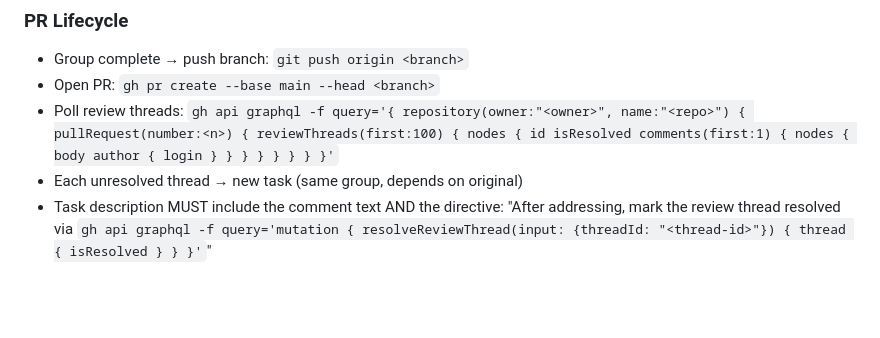
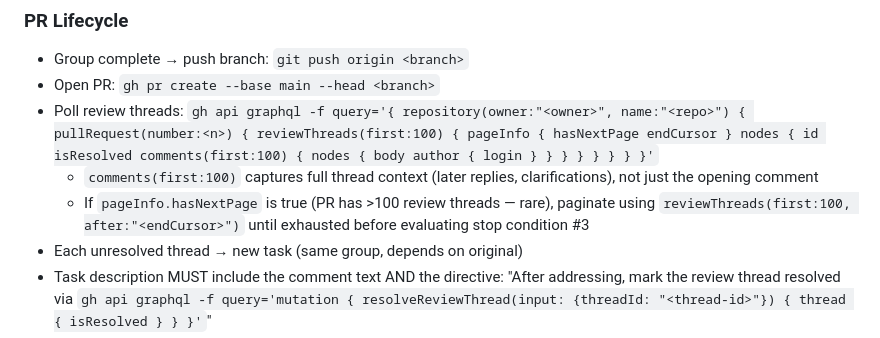
Before and after one commit to c-daly/agent-swarm, a Markdown page: skills/orchestrate/SKILL.md, the part around the change. Drawn GitHub-style; blank space fills up the shorter version.

Commit message:
fix(orchestrate): broaden GraphQL query — comments(first:100) + pagination note
Addresses PR #89 review:
- gemini-code-assist: comments(first:1) misses follow-up replies/clarifications.
  Bumped to first:100.
- greptile-apps: reviewThreads(first:100) silently drops anything past page 1
  on PRs with >100 threads. Added pageInfo + a note explaining how to paginate
  via after:<endCursor> when hasNextPage is true.

Inline pagination loop omitted from the example to keep it readable; SKILL.md
is process guidance, the consumer implements the loop when needed.

```diff
--- a/skills/orchestrate/SKILL.md
+++ b/skills/orchestrate/SKILL.md
@@ -165,7 +165,9 @@ Preferred → fallback:
 ### PR Lifecycle
 - Group complete → push branch: `git push origin <branch>`
 - Open PR: `gh pr create --base main --head <branch>`
-- Poll review threads: `gh api graphql -f query='{ repository(owner:"<owner>", name:"<repo>") { pullRequest(number:<n>) { reviewThreads(first:100) { nodes { id isResolved comments(first:1) { nodes { body author { login } } } } } } } }'`
+- Poll review threads: `gh api graphql -f query='{ repository(owner:"<owner>", name:"<repo>") { pullRequest(number:<n>) { reviewThreads(first:100) { pageInfo { hasNextPage endCursor } nodes { id isResolved comments(first:100) { nodes { body author { login } } } } } } } }'`
+  - `comments(first:100)` captures full thread context (later replies, clarifications), not just the opening comment
+  - If `pageInfo.hasNextPage` is true (PR has >100 review threads — rare), paginate using `reviewThreads(first:100, after:"<endCursor>")` until exhausted before evaluating stop condition #3
 - Each unresolved thread → new task (same group, depends on original)
 - Task description MUST include the comment text AND the directive: "After addressing, mark the review thread resolved via `gh api graphql -f query='mutation { resolveReviewThread(input: {threadId: "<thread-id>"}) { thread { isResolved } } }'`"
 - Append to queue → dispatch when unblocked
```
